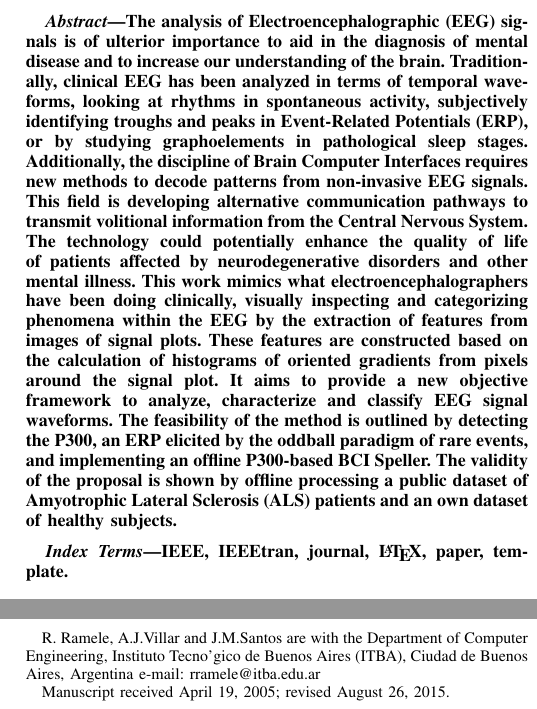
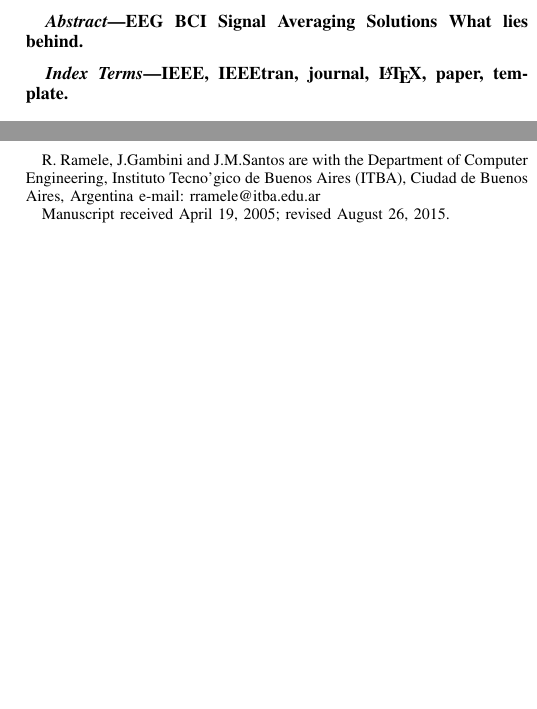
Before and after one commit to faturita/Alpibot-paper, a LaTeX paper (gsync.tex): two parts of the columns of page 1 of 5 before the commit and two parts of the columns of page 1 of 4 after it, joined at a grey line, cut at the place of the change, the shorter picture padded with empty space. Compiled offline with pdfLaTeX; a missing font is replaced by an installed copy or a similar font; a LaTeX package or settings file that is missing is left out.

Commit message:
Modifico el paper para empezar a documetnar toda la informacion para el algoritmo de sincronizacion de seniales

```diff
--- a/histogram.tex
+++ b/gsync.tex
@@ -360,7 +360,7 @@
 % not capitalized unless they are the first or last word of the title.
 % Linebreaks \\ can be used within to get better formatting as desired.
 % Do not put math or special symbols in the title.
-\title{Histogram of Gradient Orientations of Signal Plots applied to P300 Detection}
+\title{A Signal Averaging Procedure based on Gambini's Algorithm}
 %
 %
 % author names and IEEE memberships
@@ -373,9 +373,9 @@
 %
 
 \author{Rodrigo~Ramele,~\IEEEmembership{Member,~IEEE,}
-        Ana~Julia~Villar,
+        Juliana~Gambini,
         and~Juan~Miguel~Santos% <-this % stops a space
-\thanks{R. Ramele, A.J.Villar and J.M.Santos are with the Department
+\thanks{R. Ramele, J.Gambini and J.M.Santos are with the Department
 of  Computer Engineering, Instituto Tecn{o'}gico de Buenos Aires (ITBA), Ciudad de Buenos Aires,  Argentina e-mail: rramele@itba.edu.ar}% <-this % stops a space
 \thanks{Manuscript received April 19, 2005; revised August 26, 2015.}}
 
@@ -401,7 +401,7 @@ of  Computer Engineering, Instituto Tecn{o'}gico de Buenos Aires (ITBA), Ciudad
 
 % The paper headers
 \markboth{IEEE Transactions on Biomedical Engineering}%
-{Ramele \MakeLowercase{\textit{et al.}}: Histogram of Gradient Orientations of Signal Plots}
+{Ramele \MakeLowercase{\textit{et al.}}: A Signal Averaging Procedure based on Gambini's Algorithm}
 % The only time the second header will appear is for the odd numbered pages
 % after the title page when using the twoside option.
 %
@@ -433,8 +433,12 @@ of  Computer Engineering, Instituto Tecn{o'}gico de Buenos Aires (ITBA), Ciudad
 % As a general rule, do not put math, special symbols or citations
 % in the abstract or keywords.
 \begin{abstract}
-The analysis of Electroencephalographic (EEG) signals is of ulterior importance to aid in the diagnosis of mental disease and to increase our understanding of the brain.  Traditionally, clinical EEG has been analyzed in terms of temporal waveforms, looking at rhythms in spontaneous activity, subjectively identifying troughs and peaks in Event-Related Potentials (ERP), or by studying graphoelements in pathological sleep stages.
-Additionally, the discipline of Brain Computer Interfaces requires new methods to decode patterns from non-invasive EEG signals.  This field is developing alternative communication pathways to transmit volitional information from the Central Nervous System. The technology could potentially enhance the quality of life of patients affected by neurodegenerative disorders and other mental illness. This work mimics what electroencephalographers have been doing clinically, visually inspecting and categorizing phenomena within the EEG by the extraction of features from images of signal plots.  These features are constructed based on the calculation of histograms of oriented gradients from pixels around the signal plot. It aims to provide a new objective framework to analyze, characterize and classify EEG signal waveforms. The feasibility of the method is outlined by detecting the P300, an ERP elicited by the oddball paradigm of rare events, and implementing an offline P300-based BCI Speller.  The validity of the proposal is shown by offline processing a public dataset of Amyotrophic Lateral Sclerosis (ALS) patients and an own dataset of healthy subjects.
+EEG
+BCI
+Signal Averaging
+Solutions
+What lies behind.
+
 \end{abstract}
 
 % Note that keywords are not normally used for peerreview papers.
@@ -490,8 +494,7 @@ EEG signals are remarkably complex and have been characterized as a multichannel
 
 BCI has gained mainstream public awareness with worldwide challenge competitions like Cybathlon~\cite{Riener2014,cybathlon2} and even been broadcasted during the inauguration ceremony of the 2014 Soccer World Cup.  New developments have overcome the out-of-the-lab high-bar and they are starting to be used in real world environments~\cite{Guger2017,Huggins2016}.  However, they still lack the necessary robustness, and its performance is well behind any other method of human computer interaction, including any kind of detection of residual muscular movement~\cite{Clerc}.
 
-A few works have explored the idea of exploiting the signal waveform to analyze the EEG signal.  In~\cite{Alvarado-Gonzalez2016} an approach based on Slope Horizontal Chain Code is presented, whereas in~\cite{Yamaguchi2009} a similar procedure was implemented based on Mathematical Morphological Analysis.  The seminal work of Bandt-Pompe Permutation Entropy~\cite{Berger2017} also explores succinctly this idea as a basis to establish the time series ordinal patterns.  In the article~\cite{Ramele2016},  the authors introduce a method for classification of rhythmic EEG events like Visual Occipital Alpha Waves  and Motor Imagery Rolandic Central $\mu$ Rhythms using the Histogram of Gradient Orientations of signal plots.  Inspired in that work, we propose a novel application of the developed method to classify and describe transient events, particularly the P300 Event Related Potential.
-The proposed approach is based on the waveform analysis of the shape of the EEG signal.  The signal is drawn on a bidimensional image plot, vector gradients of pixels around the plot are obtained, and with them, the histogram of their orientations is calculated.  This histogram is a direct representation of the waveform of the signal. The method is built by mimicking what regularly electroencephalographers have been performing for almost a century as it is described in~\cite{Hartman2005}: visually inspecting raw signal plots.
+A few works have analyzed the problem of syncrhonizing different signals to average them and to enhance their SNR.
 
 This paper reports a method to, (1) describe a procedure to capture the shape of a waveform of an ERP component, the P300, using histograms of gradient orientations extracted from images of signal plots, and (2) outline the way in which this procedure can be used to implement an P300-Based BCI Speller application. Its validity is verified by offline processing two datasets, one of data from ALS patients and another one from data of healthy subjects.
 
```
Also changed, not shown: gsync.bib (renamed from histogram.bib), gsync.tex (2 more changed lines).
